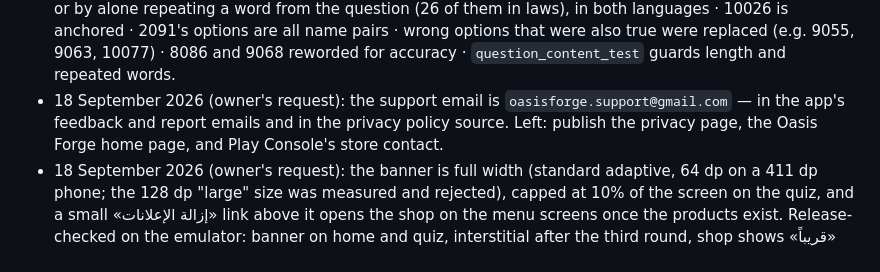
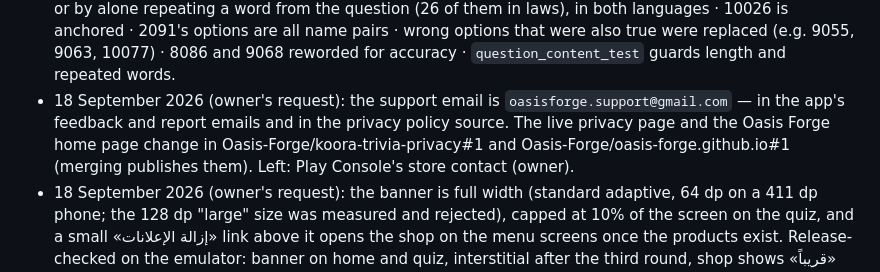
Before and after one commit to Oasis-Forge/koora-trivia, a Markdown page: docs/PLAN.md, the part around the change. Drawn GitHub-style.

Commit message:
Link the privacy page and home page PRs
Co-Authored-By: Claude Opus 5 <noreply@anthropic.com>

```diff
--- a/docs/PLAN.md
+++ b/docs/PLAN.md
@@ -44,7 +44,7 @@
 - 15 September 2026: the daily challenge plays 2 easy, 3 medium and 2 hard questions, easiest first, and repeats no question within a 133-day cycle · a claimed task's count stops at its goal instead of «21 / 10».
 - 16 September 2026, question bank in both languages: 40 questions that repeated a fact from another question replaced (the overlap rules pick the copy kept) · no explanation gives away a later answer in its level · no time-relative wording, and counts and records that can change within a few years anchored to «حتى نهاية موسم 2025-2026» / "By the end of the 2025-26 season" or «بعد كأس العالم 2026» / "After the 2026 World Cup" (owner's decision) · more than a dozen wrong facts found on the way corrected (e.g. 4080, 9030, 10023) · `question_content_test` guards all three.
 - 16 September 2026, answer giveaways: in 75 questions the correct option no longer stands out by length or by alone repeating a word from the question (26 of them in laws), in both languages · 10026 is anchored · 2091's options are all name pairs · wrong options that were also true were replaced (e.g. 9055, 9063, 10077) · 8086 and 9068 reworded for accuracy · `question_content_test` guards length and repeated words.
-- 18 September 2026 (owner's request): the support email is `oasisforge.support@gmail.com` — in the app's feedback and report emails and in the privacy policy source. Left: publish the privacy page, the Oasis Forge home page, and Play Console's store contact.
+- 18 September 2026 (owner's request): the support email is `oasisforge.support@gmail.com` — in the app's feedback and report emails and in the privacy policy source. The live privacy page and the Oasis Forge home page change in Oasis-Forge/koora-trivia-privacy#1 and Oasis-Forge/oasis-forge.github.io#1 (merging publishes them). Left: Play Console's store contact (owner).
 - 18 September 2026 (owner's request): the banner is full width (standard adaptive, 64 dp on a 411 dp phone; the 128 dp "large" size was measured and rejected), capped at 10% of the screen on the quiz, and a small «إزالة الإعلانات» link above it opens the shop on the menu screens once the products exist. Release-checked on the emulator: banner on home and quiz, interstitial after the third round, shop shows «قريباً» until the products exist.
 - 17–18 September 2026: Play Billing — `coins_small` (200 coins), `remove_ads`, and `remove_ads_bundle` (Remove ads + 500 coins, coins on the original purchase only). Money buys coins, never hearts, so hearts stay capped at 5 (owner's decision of 18 September). Remove ads stops the banner and interstitials but not the rewarded ad, purchases are acknowledged on completion, and the entitlement stays out of the backup code (it is shareable). The shop keeps its «قريباً» row until Play returns the products, so this ships before the payments profile is verified.
 - 17 September 2026 (owner's decision): interstitials on — after the result screen, every 3 rounds, at least 3 minutes apart, never after the daily challenge and never before the review prompt.
```
Also changed, not shown: CLAUDE.md (+2 -1 lines).
